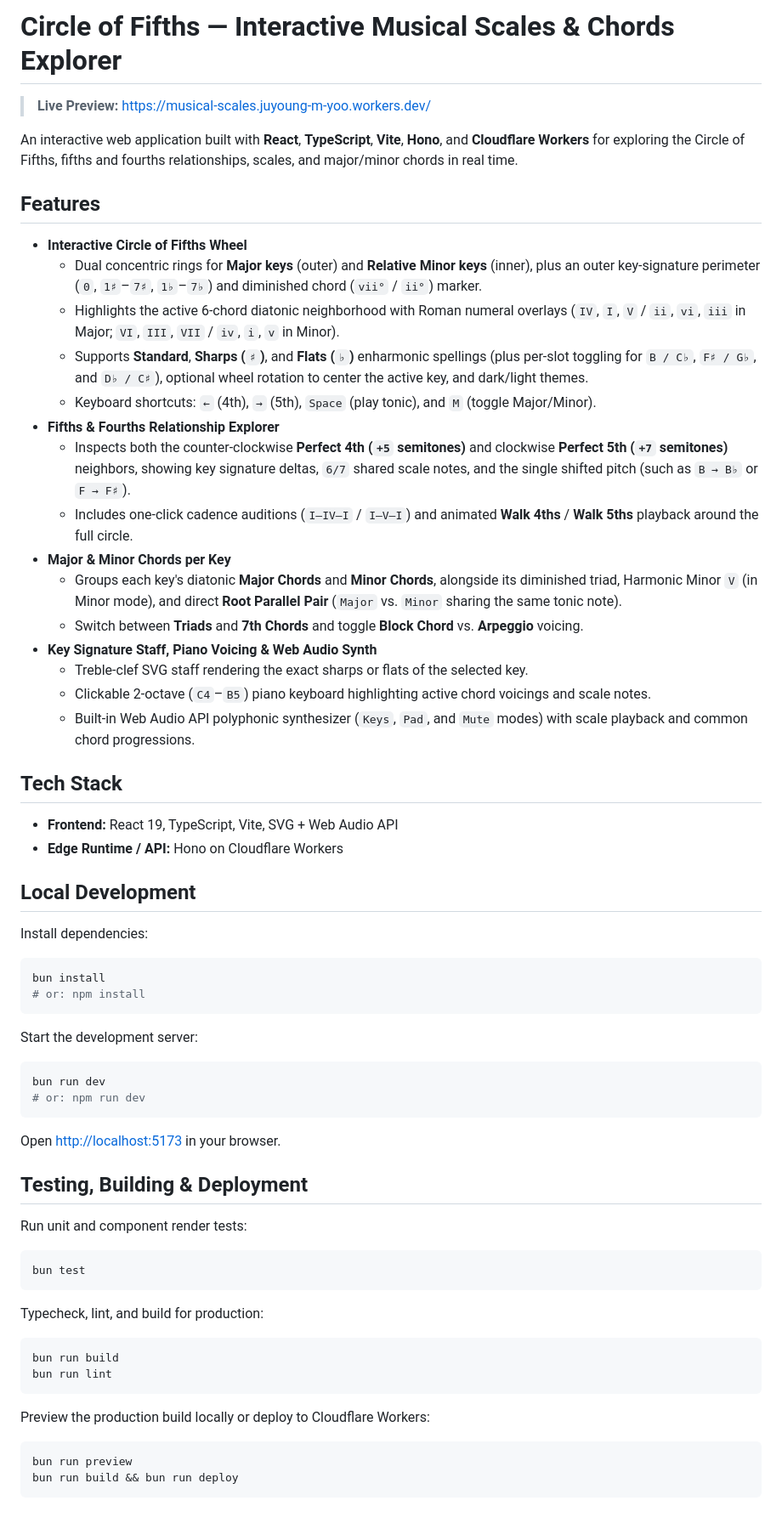
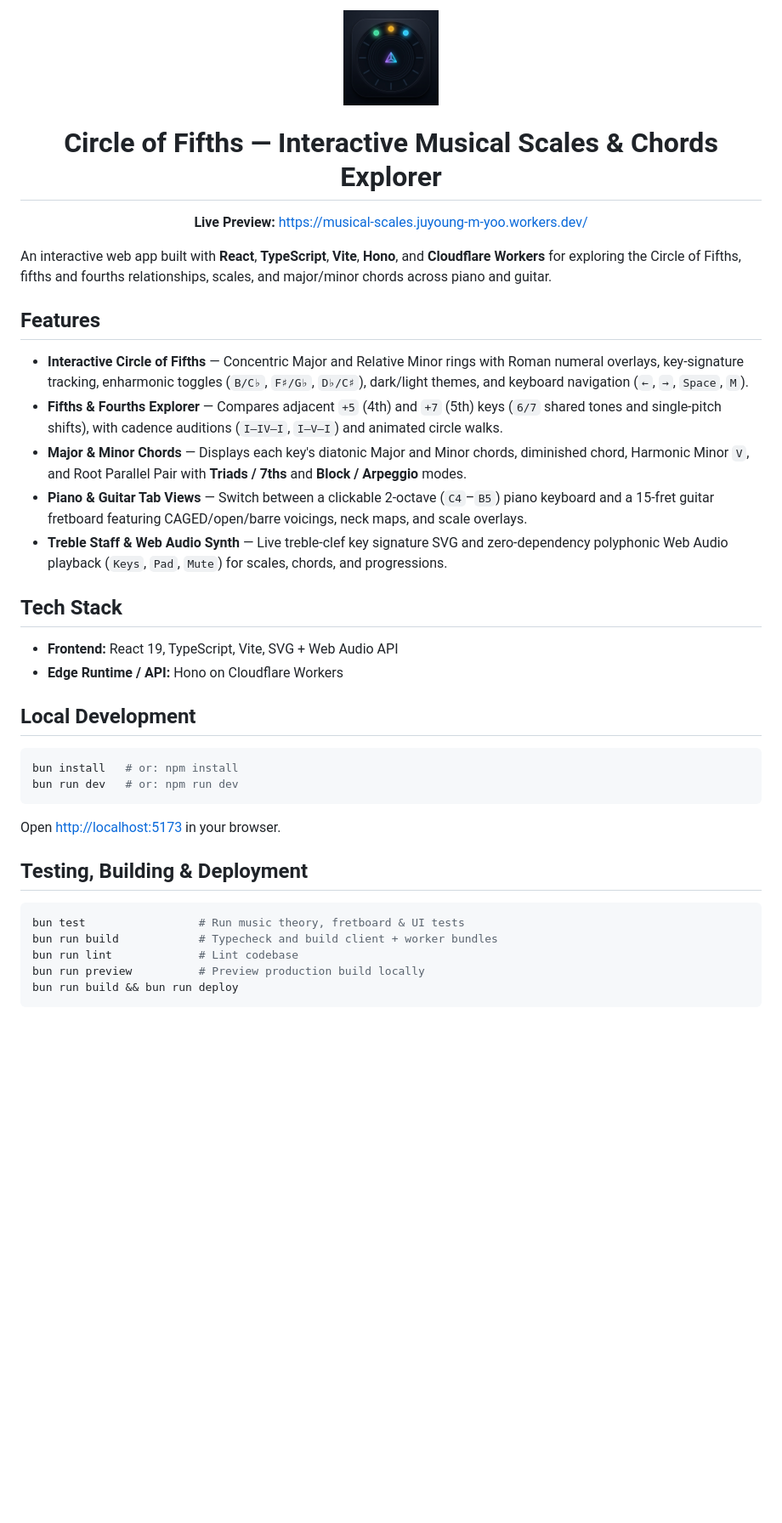
Before and after one commit to NewGuy012/musical-scales, a Markdown page: README.md, the part around the change. Shown at 85% size. GitHub-like rendering; pictures changed too: public/logo.png (added); blank space fills up the shorter version.

Commit message:
Add Guitar View fretboard tab, app logo, and concise README

````diff
--- a/README.md
+++ b/README.md
@@ -1,26 +1,21 @@
-# Circle of Fifths — Interactive Musical Scales & Chords Explorer
+<div align="center">
+  <img src="./public/logo.png" alt="Circle of Fifths Logo" width="112" />
+  <h1>Circle of Fifths — Interactive Musical Scales &amp; Chords Explorer</h1>
+  <p>
+    <strong>Live Preview:</strong>
+    <a href="https://musical-scales.juyoung-m-yoo.workers.dev/">https://musical-scales.juyoung-m-yoo.workers.dev/</a>
+  </p>
+</div>
 
-> **Live Preview:** [https://musical-scales.juyoung-m-yoo.workers.dev/](https://musical-scales.juyoung-m-yoo.workers.dev/)
-
-An interactive web application built with **React**, **TypeScript**, **Vite**, **Hono**, and **Cloudflare Workers** for exploring the Circle of Fifths, fifths and fourths relationships, scales, and major/minor chords in real time.
+An interactive web app built with **React**, **TypeScript**, **Vite**, **Hono**, and **Cloudflare Workers** for exploring the Circle of Fifths, fifths and fourths relationships, scales, and major/minor chords across piano and guitar.
 
 ## Features
 
-- **Interactive Circle of Fifths Wheel**
-  - Dual concentric rings for **Major keys** (outer) and **Relative Minor keys** (inner), plus an outer key-signature perimeter (`0`, `1♯`–`7♯`, `1♭`–`7♭`) and diminished chord (`vii°` / `ii°`) marker.
-  - Highlights the active 6-chord diatonic neighborhood with Roman numeral overlays (`IV`, `I`, `V` / `ii`, `vi`, `iii` in Major; `VI`, `III`, `VII` / `iv`, `i`, `v` in Minor).
-  - Supports **Standard**, **Sharps (`♯`)**, and **Flats (`♭`)** enharmonic spellings (plus per-slot toggling for `B / C♭`, `F♯ / G♭`, and `D♭ / C♯`), optional wheel rotation to center the active key, and dark/light themes.
-  - Keyboard shortcuts: `←` (4th), `→` (5th), `Space` (play tonic), and `M` (toggle Major/Minor).
-- **Fifths & Fourths Relationship Explorer**
-  - Inspects both the counter-clockwise **Perfect 4th (`+5` semitones)** and clockwise **Perfect 5th (`+7` semitones)** neighbors, showing key signature deltas, `6/7` shared scale notes, and the single shifted pitch (such as `B → B♭` or `F → F♯`).
-  - Includes one-click cadence auditions (`I–IV–I` / `I–V–I`) and animated **Walk 4ths** / **Walk 5ths** playback around the full circle.
-- **Major & Minor Chords per Key**
-  - Groups each key's diatonic **Major Chords** and **Minor Chords**, alongside its diminished triad, Harmonic Minor `V` (in Minor mode), and direct **Root Parallel Pair** (`Major` vs. `Minor` sharing the same tonic note).
-  - Switch between **Triads** and **7th Chords** and toggle **Block Chord** vs. **Arpeggio** voicing.
-- **Key Signature Staff, Piano Voicing & Web Audio Synth**
-  - Treble-clef SVG staff rendering the exact sharps or flats of the selected key.
-  - Clickable 2-octave (`C4`–`B5`) piano keyboard highlighting active chord voicings and scale notes.
-  - Built-in Web Audio API polyphonic synthesizer (`Keys`, `Pad`, and `Mute` modes) with scale playback and common chord progressions.
+- **Interactive Circle of Fifths** — Concentric Major and Relative Minor rings with Roman numeral overlays, key-signature tracking, enharmonic toggles (`B/C♭`, `F♯/G♭`, `D♭/C♯`), dark/light themes, and keyboard navigation (`←`, `→`, `Space`, `M`).
+- **Fifths & Fourths Explorer** — Compares adjacent `+5` (4th) and `+7` (5th) keys (`6/7` shared tones and single-pitch shifts), with cadence auditions (`I–IV–I`, `I–V–I`) and animated circle walks.
+- **Major & Minor Chords** — Displays each key's diatonic Major and Minor chords, diminished chord, Harmonic Minor `V`, and Root Parallel Pair with **Triads / 7ths** and **Block / Arpeggio** modes.
+- **Piano & Guitar Tab Views** — Switch between a clickable 2-octave (`C4`–`B5`) piano keyboard and a 15-fret guitar fretboard featuring CAGED/open/barre voicings, neck maps, and scale overlays.
+- **Treble Staff & Web Audio Synth** — Live treble-clef key signature SVG and zero-dependency polyphonic Web Audio playback (`Keys`, `Pad`, `Mute`) for scales, chords, and progressions.
 
 ## Tech Stack
 
@@ -29,40 +24,19 @@ An interactive web application built with **React**, **TypeScript**, **Vite**, *
 
 ## Local Development
 
-Install dependencies:
-
 ```bash
-bun install
-# or: npm install
-```
-
-Start the development server:
-
-```bash
-bun run dev
-# or: npm run dev
+bun install   # or: npm install
+bun run dev   # or: npm run dev
 ```
 
 Open [http://localhost:5173](http://localhost:5173) in your browser.
 
 ## Testing, Building & Deployment
 
-Run unit and component render tests:
-
 ```bash
-bun test
-```
-
-Typecheck, lint, and build for production:
-
-```bash
-bun run build
-bun run lint
-```
-
-Preview the production build locally or deploy to Cloudflare Workers:
-
-```bash
-bun run preview
+bun test                 # Run music theory, fretboard & UI tests
+bun run build            # Typecheck and build client + worker bundles
+bun run lint             # Lint codebase
+bun run preview          # Preview production build locally
 bun run build && bun run deploy
 ```
````
Also changed, not shown: 9 other files.
